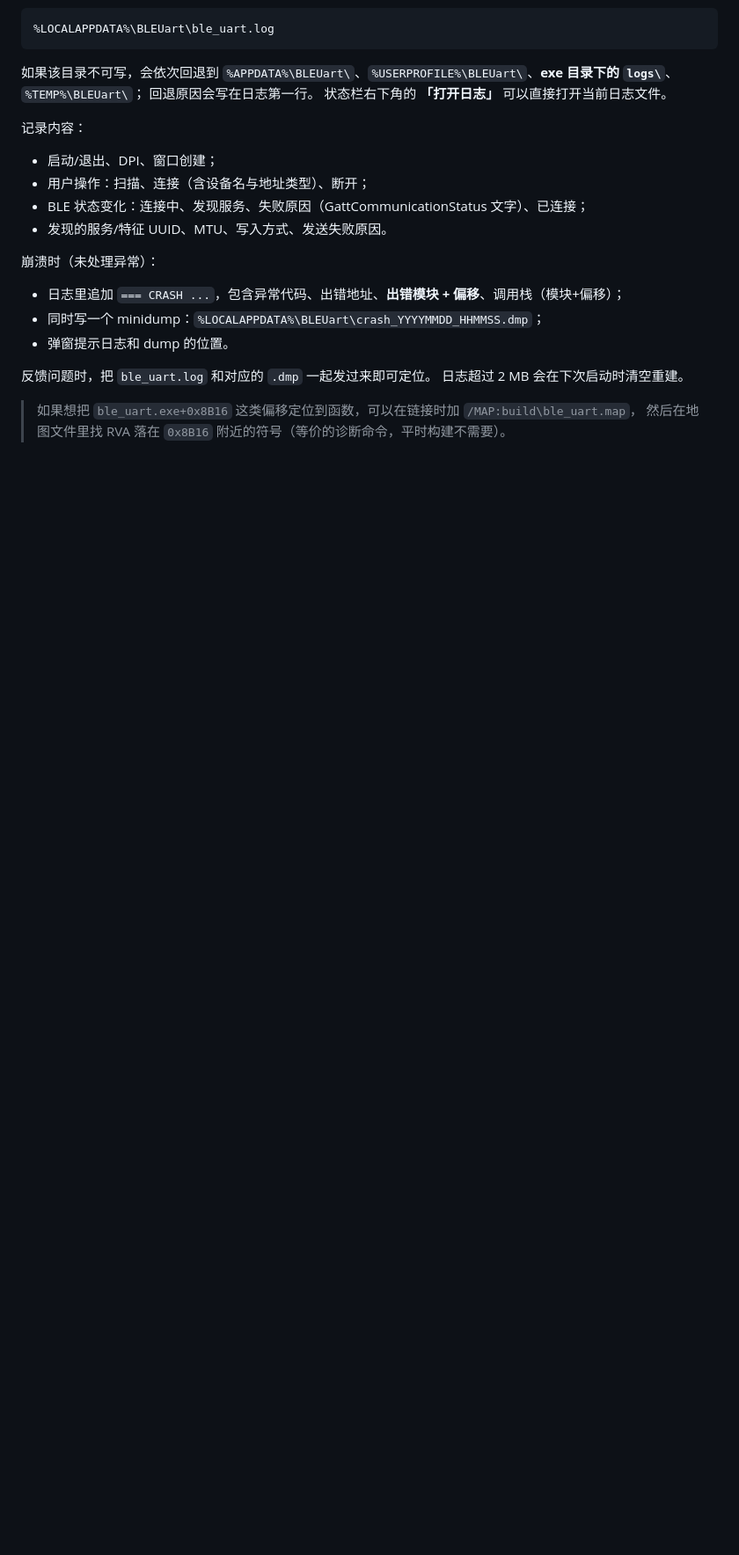
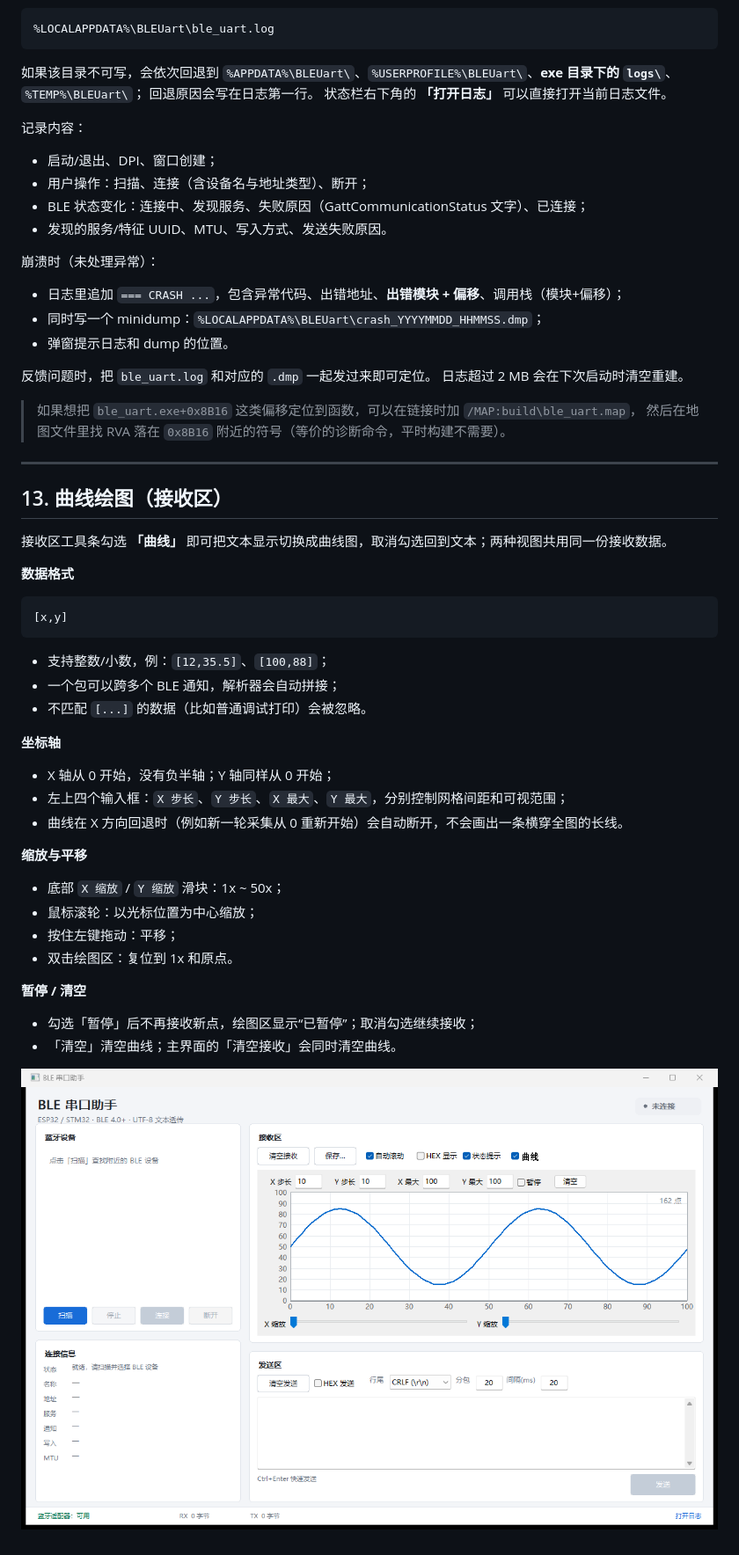
Before and after one commit to WTMccccc/Bluetooth-Serial-Software, a Markdown page: README.md, the part around one of its changes. Shown at 88% size. GitHub-like rendering; pictures changed too: docs/screenshot_plot.png (added); blank space fills up the shorter version.

````diff
--- a/README.md
+++ b/README.md
@@ -377,3 +378,38 @@ Get-ChildItem Cert:\CurrentUser\My |
 
 > 如果想把 `ble_uart.exe+0x8B16` 这类偏移定位到函数，可以在链接时加 `/MAP:build\ble_uart.map`，
 > 然后在地图文件里找 RVA 落在 `0x8B16` 附近的符号（等价的诊断命令，平时构建不需要）。
+---
+
+## 13. 曲线绘图（接收区）
+
+接收区工具条勾选 **「曲线」** 即可把文本显示切换成曲线图，取消勾选回到文本；两种视图共用同一份接收数据。
+
+**数据格式**
+
+```text
+[x,y]
+```
+
+- 支持整数/小数，例：`[12,35.5]`、`[100,88]`；
+- 一个包可以跨多个 BLE 通知，解析器会自动拼接；
+- 不匹配 `[...]` 的数据（比如普通调试打印）会被忽略。
+
+**坐标轴**
+
+- X 轴从 0 开始，没有负半轴；Y 轴同样从 0 开始；
+- 左上四个输入框：`X 步长`、`Y 步长`、`X 最大`、`Y 最大`，分别控制网格间距和可视范围；
+- 曲线在 X 方向回退时（例如新一轮采集从 0 重新开始）会自动断开，不会画出一条横穿全图的长线。
+
+**缩放与平移**
+
+- 底部 `X 缩放` / `Y 缩放` 滑块：1x ~ 50x；
+- 鼠标滚轮：以光标位置为中心缩放；
+- 按住左键拖动：平移；
+- 双击绘图区：复位到 1x 和原点。
+
+**暂停 / 清空**
+
+- 勾选「暂停」后不再接收新点，绘图区显示“已暂停”；取消勾选继续接收；
+- 「清空」清空曲线；主界面的「清空接收」会同时清空曲线。
+
+![曲线绘图](docs/screenshot_plot.png)
````
Also changed, not shown: other parts of README.md (+1 -0 lines), 5 other files.
